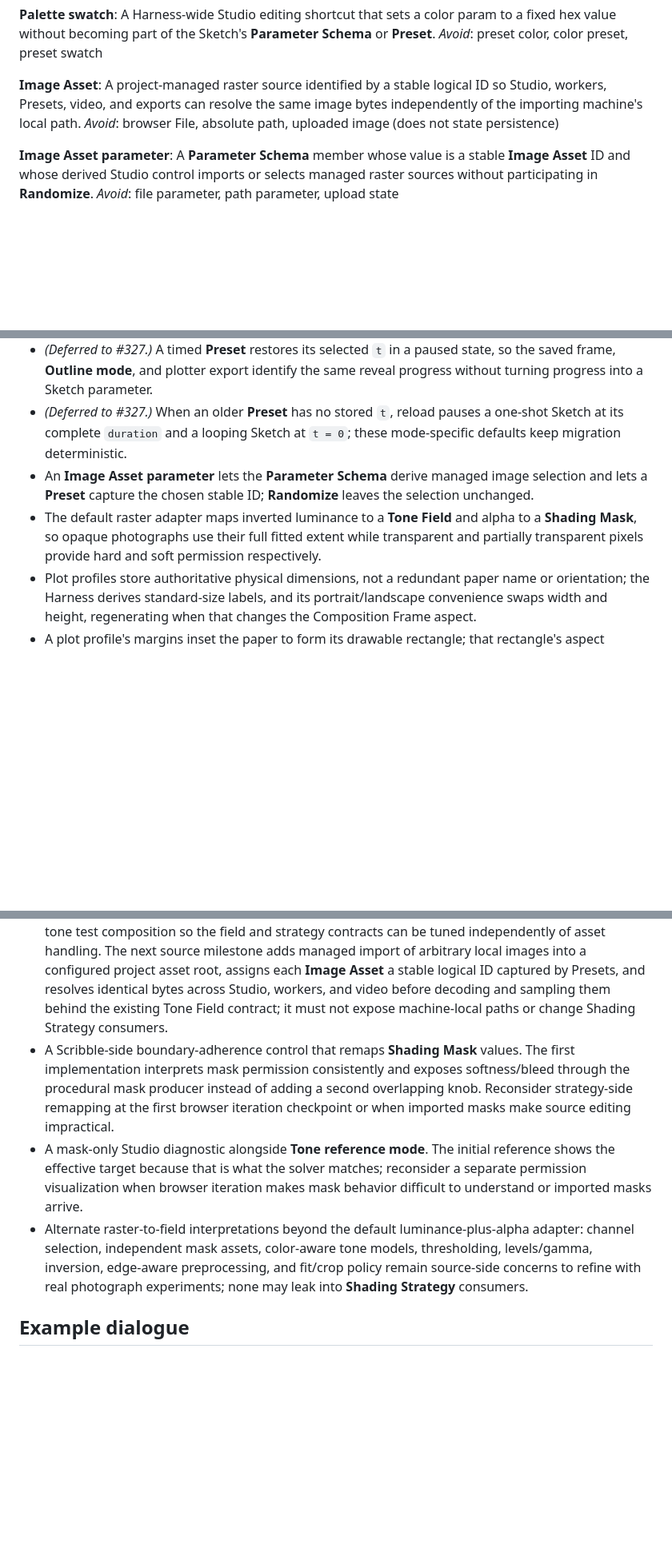
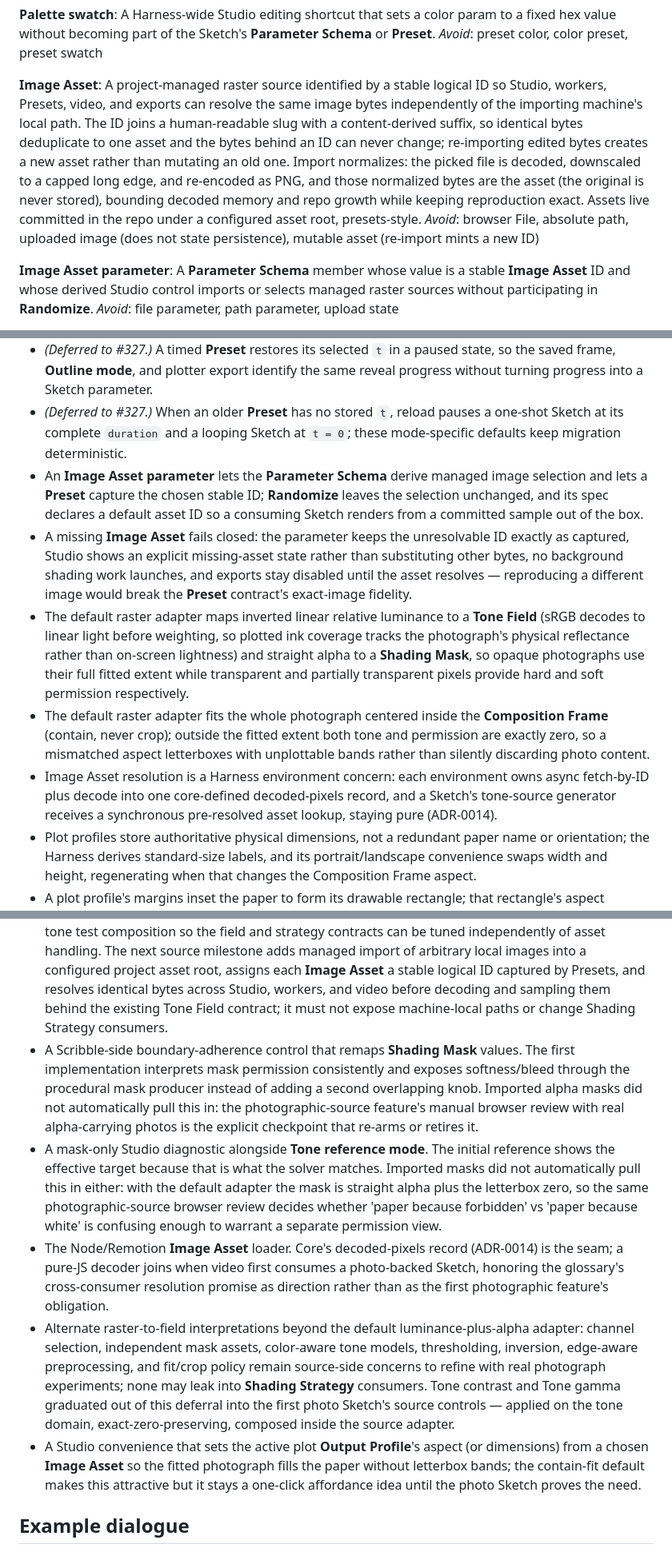
Before and after one commit to tylerdurrett/sketch-labs, a Markdown page: CONTEXT.md, 3 parts joined by grey strips. Shown at 80% size. GitHub-like rendering; blank space fills up the shorter version.

Commit message:
docs: record image asset resolution decisions

```diff
--- a/CONTEXT.md
+++ b/CONTEXT.md
@@ -125,8 +125,8 @@ A Harness-wide Studio editing shortcut that sets a color param to a fixed hex va
 _Avoid_: preset color, color preset, preset swatch
 
 **Image Asset**:
-A project-managed raster source identified by a stable logical ID so Studio, workers, Presets, video, and exports can resolve the same image bytes independently of the importing machine's local path.
-_Avoid_: browser File, absolute path, uploaded image (does not state persistence)
+A project-managed raster source identified by a stable logical ID so Studio, workers, Presets, video, and exports can resolve the same image bytes independently of the importing machine's local path. The ID joins a human-readable slug with a content-derived suffix, so identical bytes deduplicate to one asset and the bytes behind an ID can never change; re-importing edited bytes creates a new asset rather than mutating an old one. Import normalizes: the picked file is decoded, downscaled to a capped long edge, and re-encoded as PNG, and those normalized bytes are the asset (the original is never stored), bounding decoded memory and repo growth while keeping reproduction exact. Assets live committed in the repo under a configured asset root, presets-style.
+_Avoid_: browser File, absolute path, uploaded image (does not state persistence), mutable asset (re-import mints a new ID)
 
 **Image Asset parameter**:
 A **Parameter Schema** member whose value is a stable **Image Asset** ID and whose derived Studio control imports or selects managed raster sources without participating in **Randomize**.
@@ -146,8 +146,11 @@ _Avoid_: config, params, options, export options
 - A **Preset**'s Output Profile wins on reload; otherwise a Sketch's declared default wins, with the Harness's square default as the terminal fallback.
 - _(Deferred to #327.)_ A timed **Preset** restores its selected `t` in a paused state, so the saved frame, **Outline mode**, and plotter export identify the same reveal progress without turning progress into a Sketch parameter.
 - _(Deferred to #327.)_ When an older **Preset** has no stored `t`, reload pauses a one-shot Sketch at its complete `duration` and a looping Sketch at `t = 0`; these mode-specific defaults keep migration deterministic.
-- An **Image Asset parameter** lets the **Parameter Schema** derive managed image selection and lets a **Preset** capture the chosen stable ID; **Randomize** leaves the selection unchanged.
-- The default raster adapter maps inverted luminance to a **Tone Field** and alpha to a **Shading Mask**, so opaque photographs use their full fitted extent while transparent and partially transparent pixels provide hard and soft permission respectively.
+- An **Image Asset parameter** lets the **Parameter Schema** derive managed image selection and lets a **Preset** capture the chosen stable ID; **Randomize** leaves the selection unchanged, and its spec declares a default asset ID so a consuming Sketch renders from a committed sample out of the box.
+- A missing **Image Asset** fails closed: the parameter keeps the unresolvable ID exactly as captured, Studio shows an explicit missing-asset state rather than substituting other bytes, no background shading work launches, and exports stay disabled until the asset resolves — reproducing a different image would break the **Preset** contract's exact-image fidelity.
+- The default raster adapter maps inverted linear relative luminance to a **Tone Field** (sRGB decodes to linear light before weighting, so plotted ink coverage tracks the photograph's physical reflectance rather than on-screen lightness) and straight alpha to a **Shading Mask**, so opaque photographs use their full fitted extent while transparent and partially transparent pixels provide hard and soft permission respectively.
+- The default raster adapter fits the whole photograph centered inside the **Composition Frame** (contain, never crop); outside the fitted extent both tone and permission are exactly zero, so a mismatched aspect letterboxes with unplottable bands rather than silently discarding photo content.
+- Image Asset resolution is a Harness environment concern: each environment owns async fetch-by-ID plus decode into one core-defined decoded-pixels record, and a Sketch's tone-source generator receives a synchronous pre-resolved asset lookup, staying pure (ADR-0014).
 - Plot profiles store authoritative physical dimensions, not a redundant paper name or orientation; the Harness derives standard-size labels, and its portrait/landscape convenience swaps width and height, regenerating when that changes the Composition Frame aspect.
 - A plot profile's margins inset the paper to form its drawable rectangle; that rectangle's aspect supplies the Composition Frame, so a margin change regenerates only when it changes the drawable aspect.
 - Plot margins are four physical insets; the initial Harness UI edits them as one linked value, leaving asymmetric plotter-safe regions representable without changing the Preset model later.
@@ -204,9 +207,11 @@ These are intentionally **not** pinned here — they are implementation specific
 - A **cross-param constraint** model — inter-param relationships the single-param **Parameter Schema** cannot express (e.g. `minRadius ≤ maxRadius`, params that only apply when another is enabled, sum-to-one groups). v1 **Randomize** rolls each unlocked numeric param independently within *its own* bounds, so it can hand a Sketch any in-bounds combination; a Sketch owns its own inter-param coherence inside `generate` (e.g. circles taking `Math.min`/`Math.max` of its two radii). A real constraint language is future work and deserves its own grilling before it is built.
 - A cross-strategy registry, runtime selector, and normalized control model. The first scribble implementation establishes only the minimal **Shading Strategy** boundary with its own typed controls. The second strategy is the explicit trigger to compare both real configurations, promote only proven shared controls, retain genuinely strategy-specific controls, and add runtime selection without changing Tone Field or Shading Mask producers.
 - Raster photograph ingestion as a **Tone Field** producer. The first scribble Sketch uses a procedural tone test composition so the field and strategy contracts can be tuned independently of asset handling. The next source milestone adds managed import of arbitrary local images into a configured project asset root, assigns each **Image Asset** a stable logical ID captured by Presets, and resolves identical bytes across Studio, workers, and video before decoding and sampling them behind the existing Tone Field contract; it must not expose machine-local paths or change Shading Strategy consumers.
-- A Scribble-side boundary-adherence control that remaps **Shading Mask** values. The first implementation interprets mask permission consistently and exposes softness/bleed through the procedural mask producer instead of adding a second overlapping knob. Reconsider strategy-side remapping at the first browser iteration checkpoint or when imported masks make source editing impractical.
-- A mask-only Studio diagnostic alongside **Tone reference mode**. The initial reference shows the effective target because that is what the solver matches; reconsider a separate permission visualization when browser iteration makes mask behavior difficult to understand or imported masks arrive.
-- Alternate raster-to-field interpretations beyond the default luminance-plus-alpha adapter: channel selection, independent mask assets, color-aware tone models, thresholding, levels/gamma, inversion, edge-aware preprocessing, and fit/crop policy remain source-side concerns to refine with real photograph experiments; none may leak into **Shading Strategy** consumers.
+- A Scribble-side boundary-adherence control that remaps **Shading Mask** values. The first implementation interprets mask permission consistently and exposes softness/bleed through the procedural mask producer instead of adding a second overlapping knob. Imported alpha masks did not automatically pull this in: the photographic-source feature's manual browser review with real alpha-carrying photos is the explicit checkpoint that re-arms or retires it.
+- A mask-only Studio diagnostic alongside **Tone reference mode**. The initial reference shows the effective target because that is what the solver matches. Imported masks did not automatically pull this in either: with the default adapter the mask is straight alpha plus the letterbox zero, so the same photographic-source browser review decides whether 'paper because forbidden' vs 'paper because white' is confusing enough to warrant a separate permission view.
+- The Node/Remotion **Image Asset** loader. Core's decoded-pixels record (ADR-0014) is the seam; a pure-JS decoder joins when video first consumes a photo-backed Sketch, honoring the glossary's cross-consumer resolution promise as direction rather than as the first photographic feature's obligation.
+- Alternate raster-to-field interpretations beyond the default luminance-plus-alpha adapter: channel selection, independent mask assets, color-aware tone models, thresholding, inversion, edge-aware preprocessing, and fit/crop policy remain source-side concerns to refine with real photograph experiments; none may leak into **Shading Strategy** consumers. Tone contrast and Tone gamma graduated out of this deferral into the first photo Sketch's source controls — applied on the tone domain, exact-zero-preserving, composed inside the source adapter.
+- A Studio convenience that sets the active plot **Output Profile**'s aspect (or dimensions) from a chosen **Image Asset** so the fitted photograph fills the paper without letterbox bands; the contain-fit default makes this attractive but it stays a one-click affordance idea until the photo Sketch proves the need.
 
 ## Example dialogue
 
```
Also changed, not shown: docs/adr/0014-harness-resolves-image-assets-sketches-stay-pure.md (added, +5 -0 lines).
